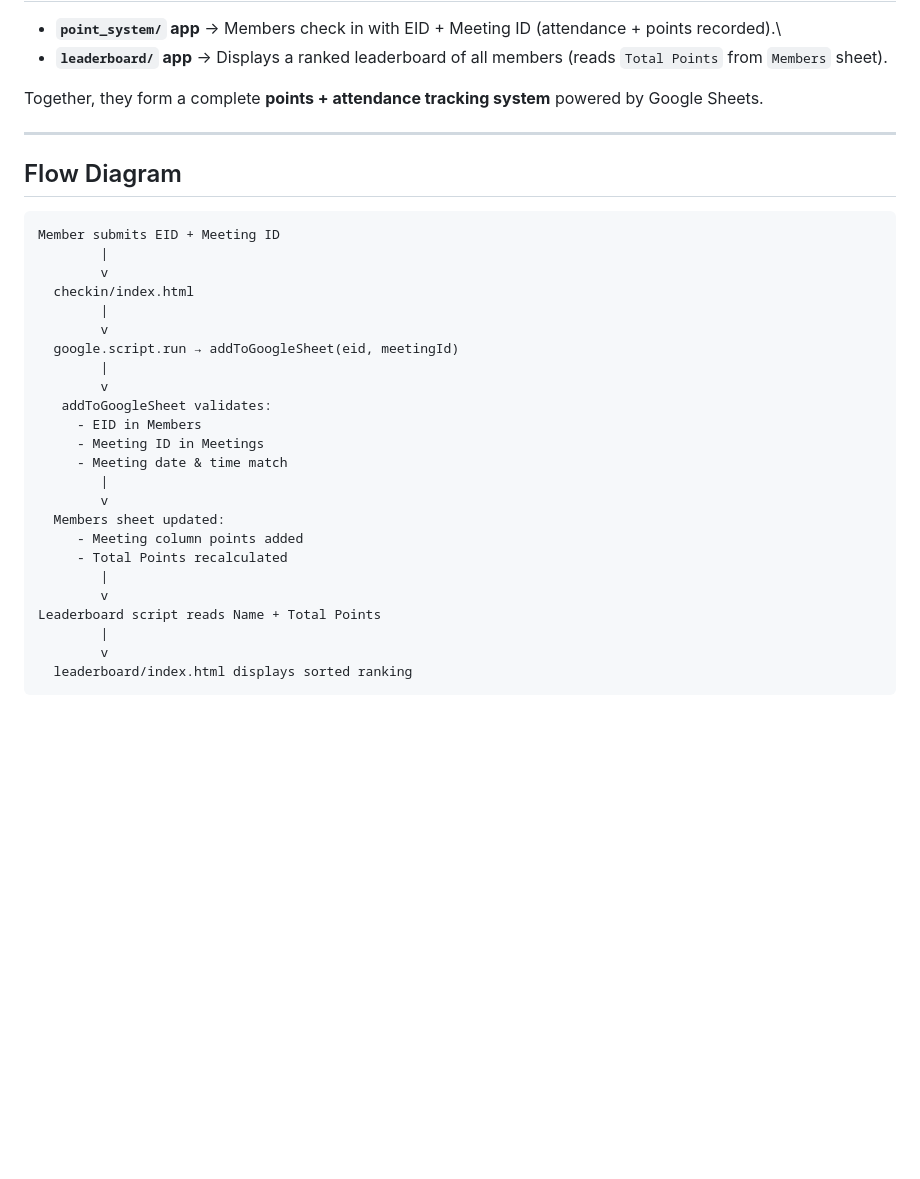
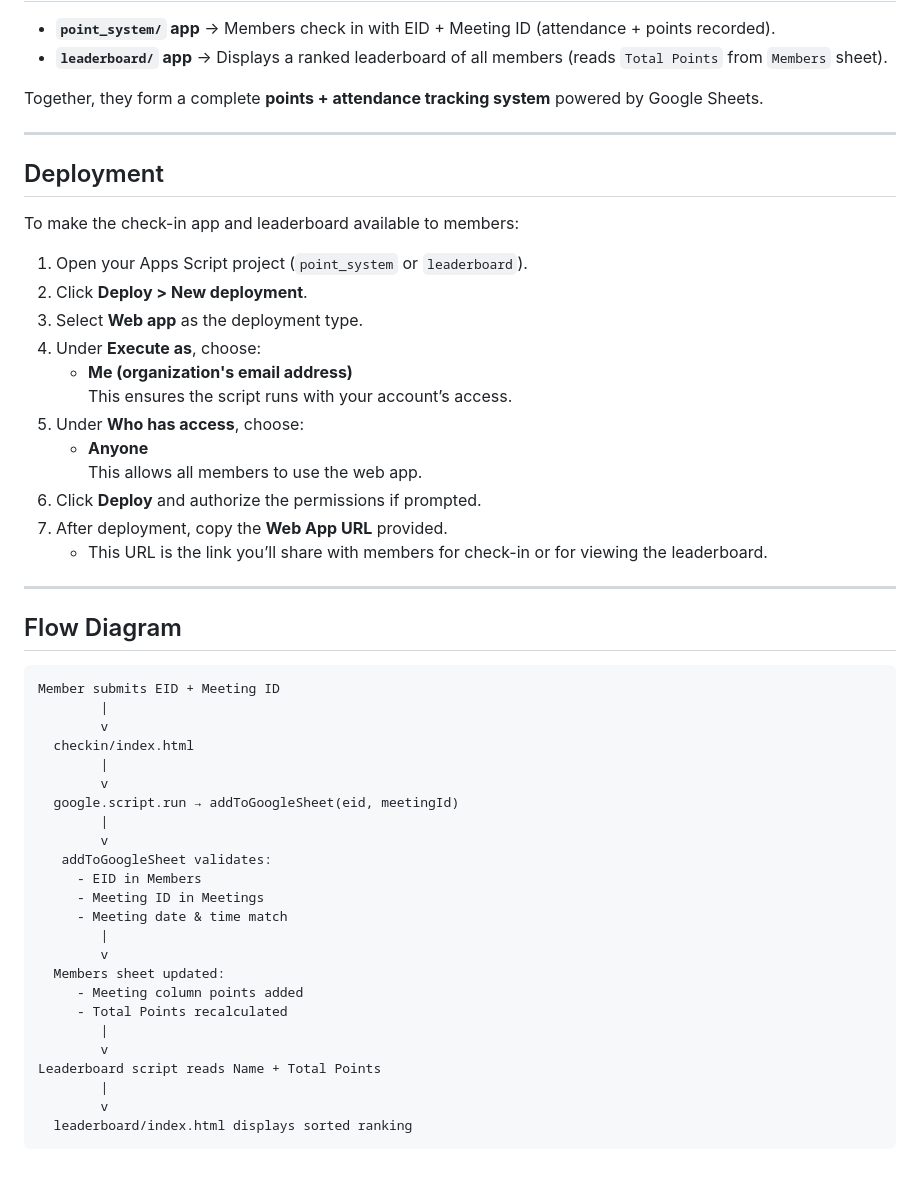
Before and after one commit to lumedrano/SHPE_Point_System, a Markdown page: README.md, the part around the change printed below. GitHub-like rendering; blank space fills up the shorter version.

Commit message:
deployment steps

````diff
--- a/README.md
+++ b/README.md
@@ -92,37 +92,58 @@ It pulls the data directly from the `Total Points` column of the
 
 -   **`point_system/` app** → Members check in with EID + Meeting ID
-    (attendance + points recorded).\
+    (attendance + points recorded).
 -   **`leaderboard/` app** → Displays a ranked leaderboard of all
     members (reads `Total Points` from `Members` sheet).
 
 Together, they form a complete **points + attendance tracking system**
 powered by Google Sheets.
 
-------------------------------------------------------------------------
+---
+
+## Deployment
+
+To make the check-in app and leaderboard available to members:
+
+1. Open your Apps Script project (`point_system` or `leaderboard`).
+2. Click **Deploy > New deployment**.
+3. Select **Web app** as the deployment type.
+4. Under **Execute as**, choose:
+   - **Me (organization's email address)**
+   This ensures the script runs with your account’s access.
+5. Under **Who has access**, choose:
+   - **Anyone**
+   This allows all members to use the web app.
+6. Click **Deploy** and authorize the permissions if prompted.
+7. After deployment, copy the **Web App URL** provided.
+   - This URL is the link you’ll share with members for check-in or for viewing the leaderboard.
+
+---
 
 ## Flow Diagram
 
-    Member submits EID + Meeting ID
-            |
-            v
-      checkin/index.html
-            |
-            v
-      google.script.run → addToGoogleSheet(eid, meetingId)
-            |
-            v
-       addToGoogleSheet validates:
-         - EID in Members
-         - Meeting ID in Meetings
-         - Meeting date & time match
-            |
-            v
-      Members sheet updated:
-         - Meeting column points added
-         - Total Points recalculated
-            |
-            v
-    Leaderboard script reads Name + Total Points
-            |
-            v
-      leaderboard/index.html displays sorted ranking
+```
+Member submits EID + Meeting ID
+        |
+        v
+  checkin/index.html
+        |
+        v
+  google.script.run → addToGoogleSheet(eid, meetingId)
+        |
+        v
+   addToGoogleSheet validates:
+     - EID in Members
+     - Meeting ID in Meetings
+     - Meeting date & time match
+        |
+        v
+  Members sheet updated:
+     - Meeting column points added
+     - Total Points recalculated
+        |
+        v
+Leaderboard script reads Name + Total Points
+        |
+        v
+  leaderboard/index.html displays sorted ranking
+```
````
Also changed, not shown: other parts of README.md (+22 -22 lines).
